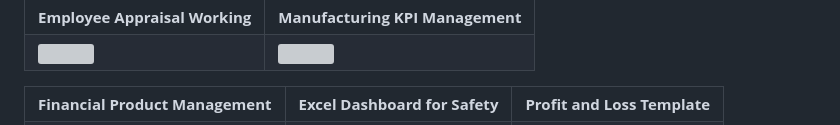
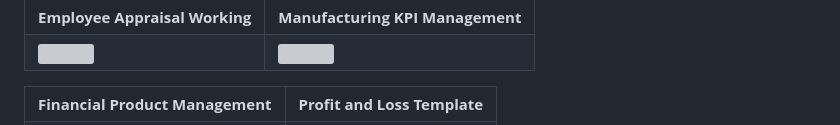
Before and after one commit to exceltemplates/exceltemplates.github.io, a Markdown page: README.md, the part around one of its changes. Rendered like a GitHub page; grey boxes are pictures that could not be loaded.

```diff
--- a/README.md
+++ b/README.md
@@ -48,7 +48,6 @@
 <table>
   <tr>
    <td><b>Financial Product Management</b></td>
-   <td><b>Excel Dashboard for Safety</b></td>
    <td><b>Profit and Loss Template</b></td>
   </tr>
   <tr>
```
Also changed, not shown: other parts of README.md (+13 -9 lines).
